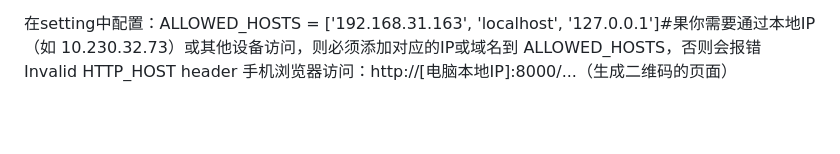
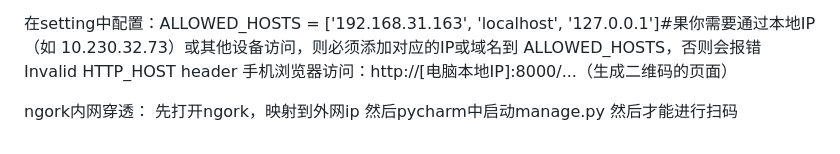
Before and after one commit to LeoYangXY/fdu_db, a Markdown page: README.md, the part around the change. GitHub-like rendering; blank space fills up the shorter version.

Commit message:
ngork使用指南

```diff
--- a/README.md
+++ b/README.md
@@ -93,3 +93,8 @@ print(full_url)
 
 在setting中配置：ALLOWED_HOSTS = ['192.168.31.163', 'localhost', '127.0.0.1']#果你需要通过本地IP（如 10.230.32.73）或其他设备访问，则必须添加对应的IP或域名到 ALLOWED_HOSTS，否则会报错 Invalid HTTP_HOST header
 手机浏览器访问：http://[电脑本地IP]:8000/...（生成二维码的页面）
+
+ngork内网穿透：
+先打开ngork，映射到外网ip
+然后pycharm中启动manage.py
+然后才能进行扫码
```
